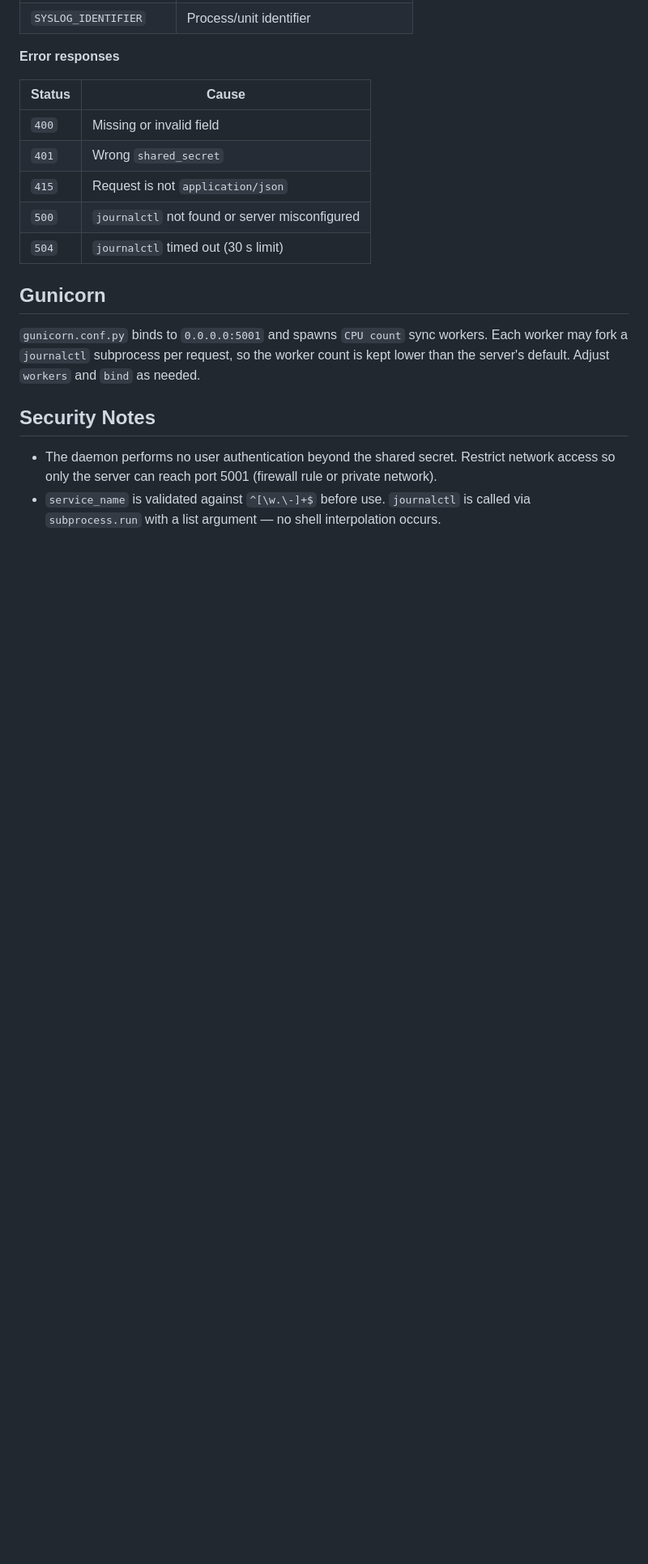
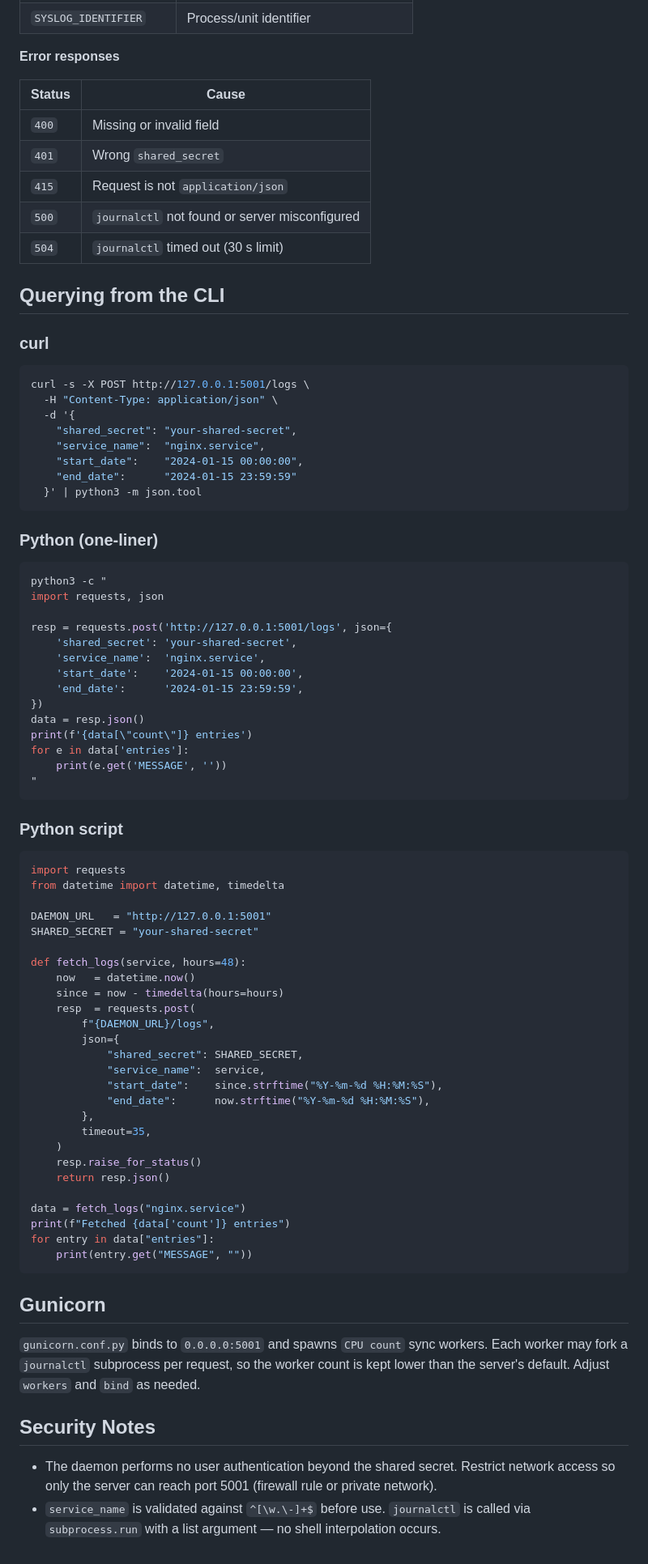
Before and after one commit to sbhackerspace/logMaster, a Markdown page: daemon/README.md, the part around the change. Shown at 81% size. Rendered like a GitHub page; blank space fills up the shorter version.

Commit message:
add CLI query examples to daemon docs
- Add curl one-liner with json.tool pretty-print
- Add Python one-liner for quick terminal use
- Add reusable Python script example with configurable hours lookback

Co-Authored-By: Claude Sonnet 4.6 <noreply@anthropic.com>

````diff
--- a/daemon/README.md
+++ b/daemon/README.md
@@ -115,6 +115,71 @@ Each entry is a raw journald JSON object. Commonly used fields:
 | `500` | `journalctl` not found or server misconfigured |
 | `504` | `journalctl` timed out (30 s limit) |
 
+## Querying from the CLI
+
+### curl
+
+```bash
+curl -s -X POST http://127.0.0.1:5001/logs \
+  -H "Content-Type: application/json" \
+  -d '{
+    "shared_secret": "your-shared-secret",
+    "service_name":  "nginx.service",
+    "start_date":    "2024-01-15 00:00:00",
+    "end_date":      "2024-01-15 23:59:59"
+  }' | python3 -m json.tool
+```
+
+### Python (one-liner)
+
+```bash
+python3 -c "
+import requests, json
+
+resp = requests.post('http://127.0.0.1:5001/logs', json={
+    'shared_secret': 'your-shared-secret',
+    'service_name':  'nginx.service',
+    'start_date':    '2024-01-15 00:00:00',
+    'end_date':      '2024-01-15 23:59:59',
+})
+data = resp.json()
+print(f'{data[\"count\"]} entries')
+for e in data['entries']:
+    print(e.get('MESSAGE', ''))
+"
+```
+
+### Python script
+
+```python
+import requests
+from datetime import datetime, timedelta
+
+DAEMON_URL   = "http://127.0.0.1:5001"
+SHARED_SECRET = "your-shared-secret"
+
+def fetch_logs(service, hours=48):
+    now   = datetime.now()
+    since = now - timedelta(hours=hours)
+    resp  = requests.post(
+        f"{DAEMON_URL}/logs",
+        json={
+            "shared_secret": SHARED_SECRET,
+            "service_name":  service,
+            "start_date":    since.strftime("%Y-%m-%d %H:%M:%S"),
+            "end_date":      now.strftime("%Y-%m-%d %H:%M:%S"),
+        },
+        timeout=35,
+    )
+    resp.raise_for_status()
+    return resp.json()
+
+data = fetch_logs("nginx.service")
+print(f"Fetched {data['count']} entries")
+for entry in data["entries"]:
+    print(entry.get("MESSAGE", ""))
+```
+
 ## Gunicorn
 
 `gunicorn.conf.py` binds to `0.0.0.0:5001` and spawns `CPU count` sync workers. Each worker may fork a `journalctl` subprocess per request, so the worker count is kept lower than the server's default. Adjust `workers` and `bind` as needed.
````
